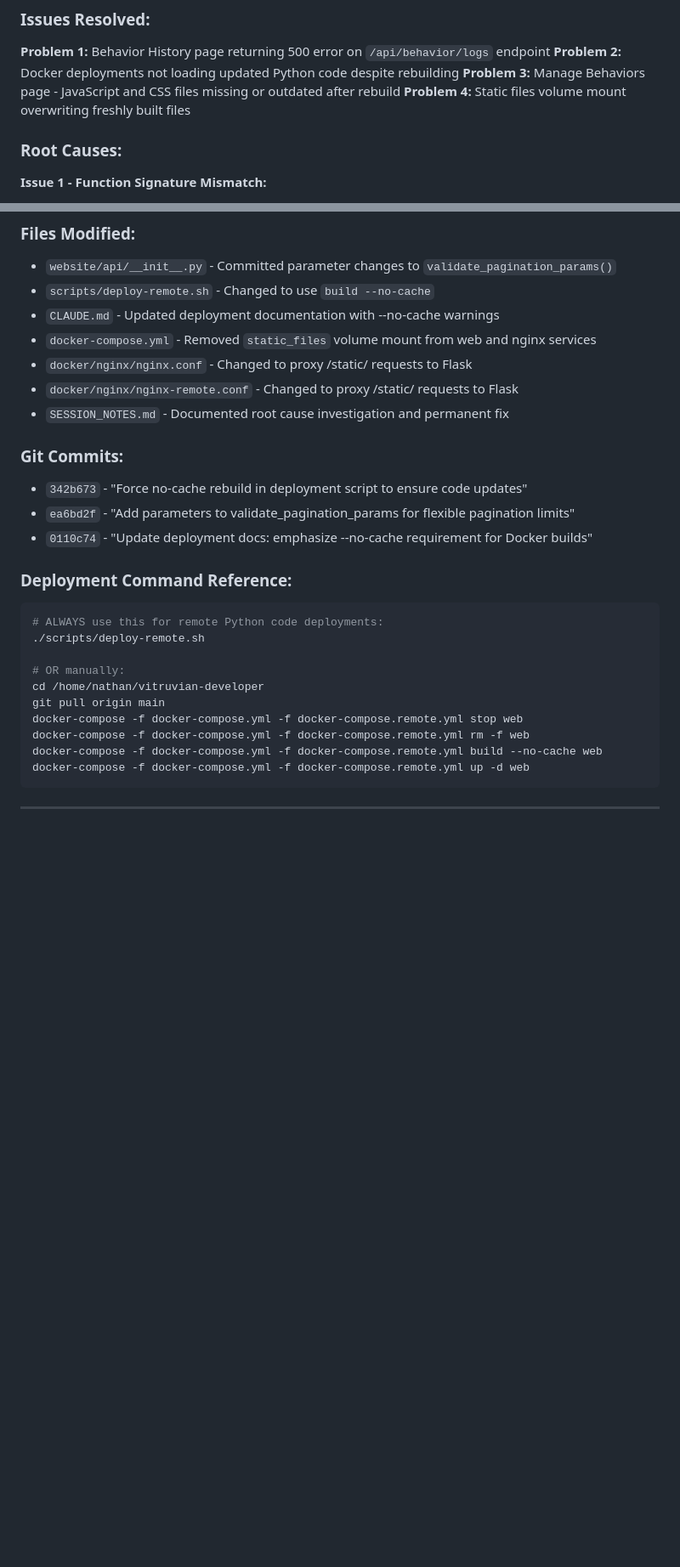
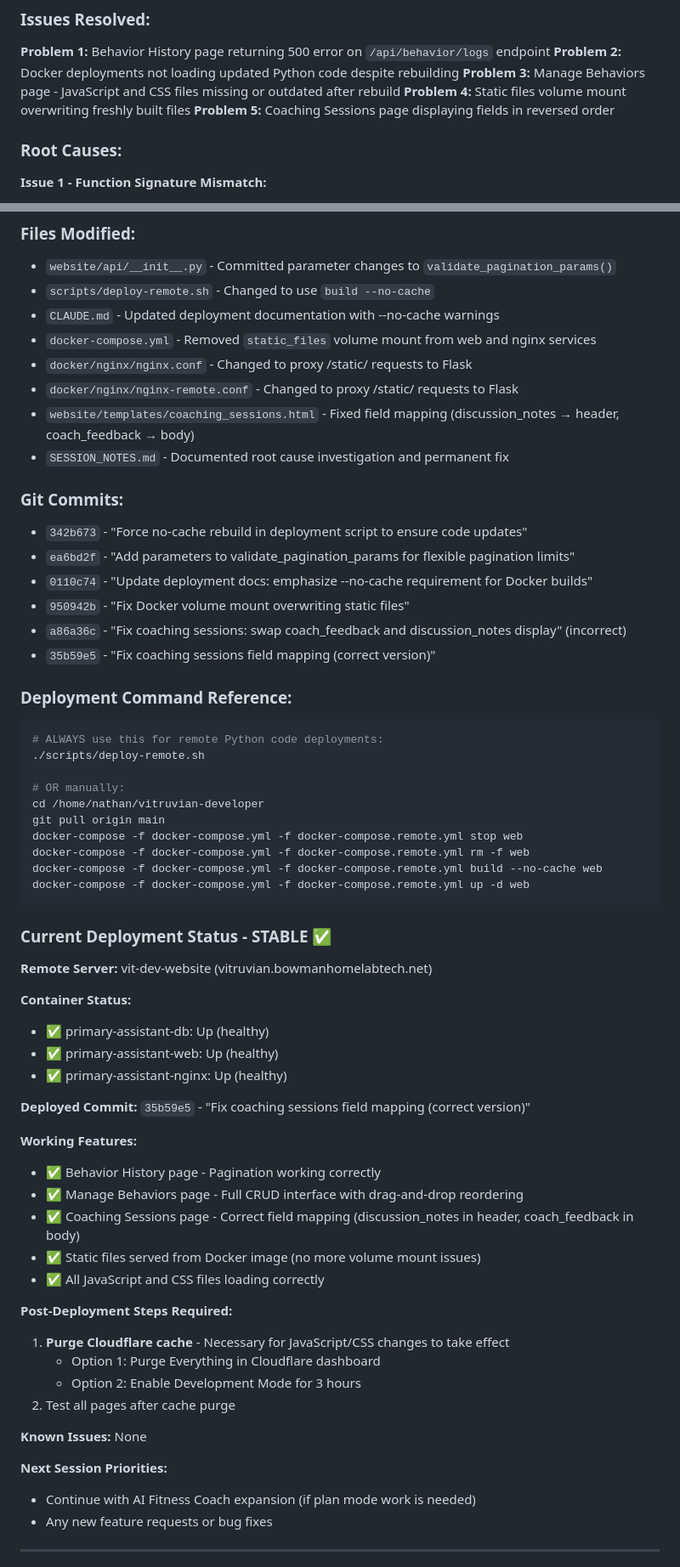
Before and after one commit to nbowman189/vitruvian-developer, a Markdown page: SESSION_NOTES.md, 2 parts joined by grey strips. Shown at 85% size. GitHub-like rendering; blank space fills up the shorter version.

Commit message:
Update session notes: Mark January 3, 2026 session as complete
Session Summary:
- Fixed 5 major issues with behavior tracker deployment
- Resolved Docker volume mount issue permanently
- Fixed coaching sessions field mapping
- All containers healthy and stable on remote server

Deployed commit: 35b59e5

🤖 Generated with [Claude Code](https://claude.com/claude-code)

Co-Authored-By: Claude Sonnet 4.5 <noreply@anthropic.com>

````diff
--- a/SESSION_NOTES.md
+++ b/SESSION_NOTES.md
@@ -8,6 +8,7 @@
 **Problem 2:** Docker deployments not loading updated Python code despite rebuilding
 **Problem 3:** Manage Behaviors page - JavaScript and CSS files missing or outdated after rebuild
 **Problem 4:** Static files volume mount overwriting freshly built files
+**Problem 5:** Coaching Sessions page displaying fields in reversed order
 
 ### Root Causes:
 
@@ -99,12 +118,16 @@ docker-compose up -d web
 - `docker-compose.yml` - Removed `static_files` volume mount from web and nginx services
 - `docker/nginx/nginx.conf` - Changed to proxy /static/ requests to Flask
 - `docker/nginx/nginx-remote.conf` - Changed to proxy /static/ requests to Flask
+- `website/templates/coaching_sessions.html` - Fixed field mapping (discussion_notes → header, coach_feedback → body)
 - `SESSION_NOTES.md` - Documented root cause investigation and permanent fix
 
 ### Git Commits:
 - `342b673` - "Force no-cache rebuild in deployment script to ensure code updates"
 - `ea6bd2f` - "Add parameters to validate_pagination_params for flexible pagination limits"
 - `0110c74` - "Update deployment docs: emphasize --no-cache requirement for Docker builds"
+- `950942b` - "Fix Docker volume mount overwriting static files"
+- `a86a36c` - "Fix coaching sessions: swap coach_feedback and discussion_notes display" (incorrect)
+- `35b59e5` - "Fix coaching sessions field mapping (correct version)"
 
 ### Deployment Command Reference:
 ```bash
@@ -119,6 +142,36 @@ docker-compose -f docker-compose.yml -f docker-compose.remote.yml rm -f web
 docker-compose -f docker-compose.yml -f docker-compose.remote.yml build --no-cache web
 docker-compose -f docker-compose.yml -f docker-compose.remote.yml up -d web
 ```
+
+### Current Deployment Status - STABLE ✅
+
+**Remote Server:** vit-dev-website (vitruvian.bowmanhomelabtech.net)
+
+**Container Status:**
+- ✅ primary-assistant-db: Up (healthy)
+- ✅ primary-assistant-web: Up (healthy)
+- ✅ primary-assistant-nginx: Up (healthy)
+
+**Deployed Commit:** `35b59e5` - "Fix coaching sessions field mapping (correct version)"
+
+**Working Features:**
+- ✅ Behavior History page - Pagination working correctly
+- ✅ Manage Behaviors page - Full CRUD interface with drag-and-drop reordering
+- ✅ Coaching Sessions page - Correct field mapping (discussion_notes in header, coach_feedback in body)
+- ✅ Static files served from Docker image (no more volume mount issues)
+- ✅ All JavaScript and CSS files loading correctly
+
+**Post-Deployment Steps Required:**
+1. **Purge Cloudflare cache** - Necessary for JavaScript/CSS changes to take effect
+   - Option 1: Purge Everything in Cloudflare dashboard
+   - Option 2: Enable Development Mode for 3 hours
+2. Test all pages after cache purge
+
+**Known Issues:** None
+
+**Next Session Priorities:**
+- Continue with AI Fitness Coach expansion (if plan mode work is needed)
+- Any new feature requests or bug fixes
 
 ---
 
````
Also changed, not shown: other parts of SESSION_NOTES.md (+18 -0 lines).
